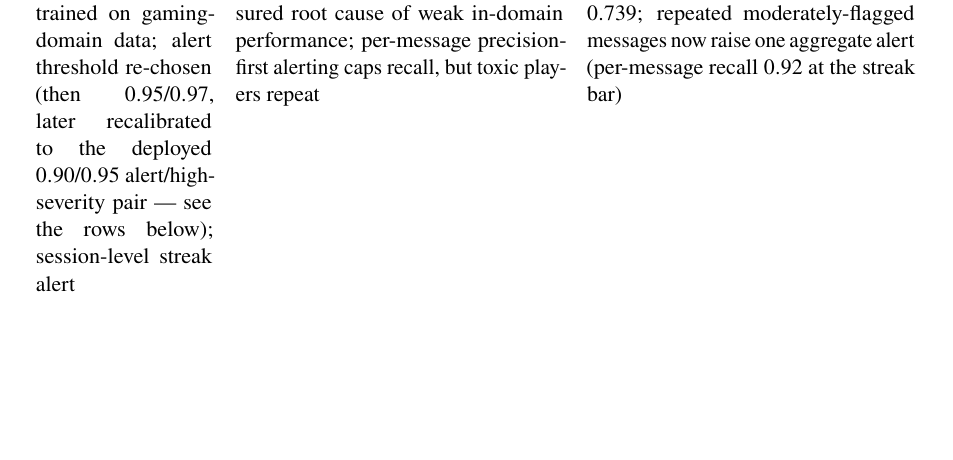
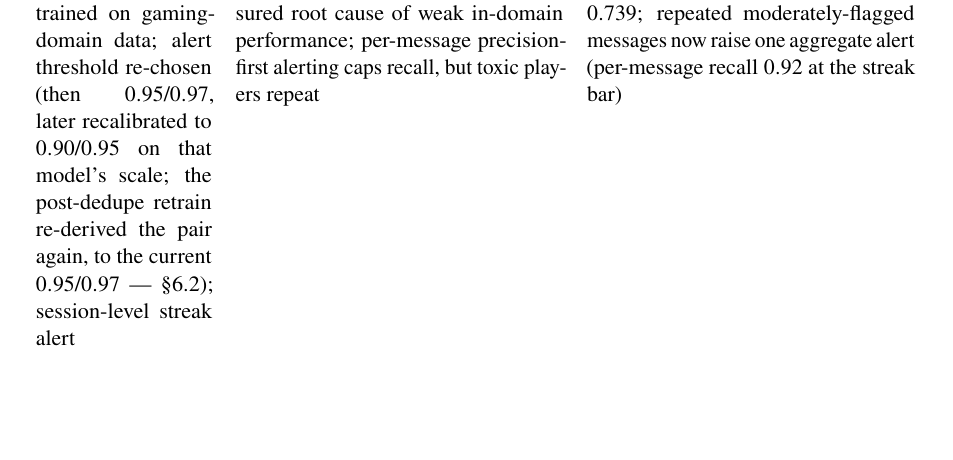
Before and after one commit to kaustubhagarwal21/gaming-addiction-detection-capstone, a LaTeX paper (docs/PROJECT_PAPER.tex): part of page 24 of 35, cut so that both start at the same text. Compiled offline with pdfLaTeX.

Commit message:
docs: two stale-reference fixes found in self-sweep
- paper Sec 6.5 revisions row still called 0.90/0.95 'the deployed'
  alert/high-severity pair — now traces the full history to the current
  0.95/0.97 (post-dedupe re-derivation)
- TESTING.md documented eval_chat_conda with --csv CONDA_train.csv, which
  would score the model on its own training split; corrected to the default
  held-out CONDA_valid with an explicit warning

```diff
--- a/docs/PROJECT_PAPER.tex
+++ b/docs/PROJECT_PAPER.tex
@@ -1476,8 +1476,9 @@ synthetic figure (\S\ref{sec:voiceresults}); risk-vs-next-day-mood correlation
 computable from data already collected \\
 \addlinespace
 Chat model retrained on gaming-domain data; alert threshold re-chosen (then
-$0.95$/$0.97$, later recalibrated to the deployed $0.90$/$0.95$ alert/high-severity
-pair --- see the rows below); session-level streak alert &
+$0.95$/$0.97$, later recalibrated to $0.90$/$0.95$ on that model's scale; the
+post-dedupe retrain re-derived the pair again, to the current $0.95$/$0.97$ ---
+\S\ref{sec:chatresults}); session-level streak alert &
 General-corpus training was the measured root cause of weak in-domain performance;
 per-message precision-first alerting caps recall, but toxic players repeat &
 Held-out gaming PR-AUC $0.549 \rightarrow 0.739$; repeated moderately-flagged messages now
```
Also changed, not shown: TESTING.md (+1 -1 lines).
